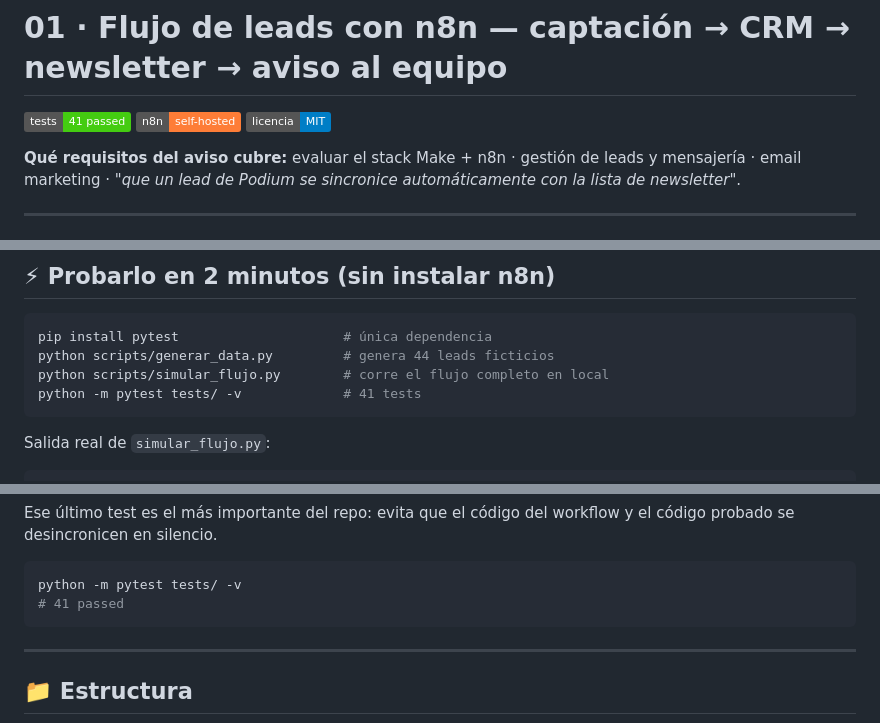
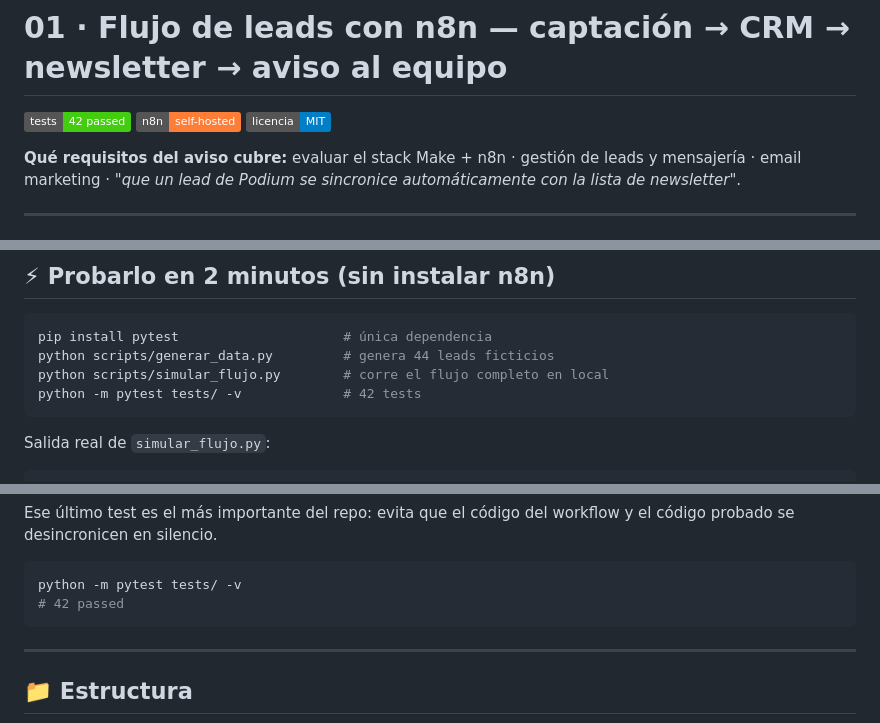
Before and after one commit to danielyatacoblas/flujo-leads-n8n, a Markdown page: README.md, 3 parts joined by grey strips. GitHub-like rendering; badges without logos.

Commit message:
docs: actualizar el conteo de tests a 42
Se agrego el test de la tilde combinante detectada al probar en n8n real.

````diff
--- a/README.md
+++ b/README.md
@@ -1,6 +1,6 @@
 # 01 · Flujo de leads con n8n — captación → CRM → newsletter → aviso al equipo
 
-[![tests](https://img.shields.io/badge/tests-41%20passed-brightgreen)](tests/)
+[![tests](https://img.shields.io/badge/tests-42%20passed-brightgreen)](tests/)
 [![n8n](https://img.shields.io/badge/n8n-self--hosted-orange)](docker-compose.yml)
 [![licencia](https://img.shields.io/badge/licencia-MIT-blue)](LICENSE)
 
@@ -41,7 +41,7 @@ Formulario web / Podium
 pip install pytest                     # única dependencia
 python scripts/generar_data.py         # genera 44 leads ficticios
 python scripts/simular_flujo.py        # corre el flujo completo en local
-python -m pytest tests/ -v             # 41 tests
+python -m pytest tests/ -v             # 42 tests
 ```
 
 Salida real de `simular_flujo.py`:
@@ -121,7 +121,7 @@ workflow y el código probado se desincronicen en silencio.
 
 ```bash
 python -m pytest tests/ -v
-# 41 passed
+# 42 passed
 ```
 
 ---
````
